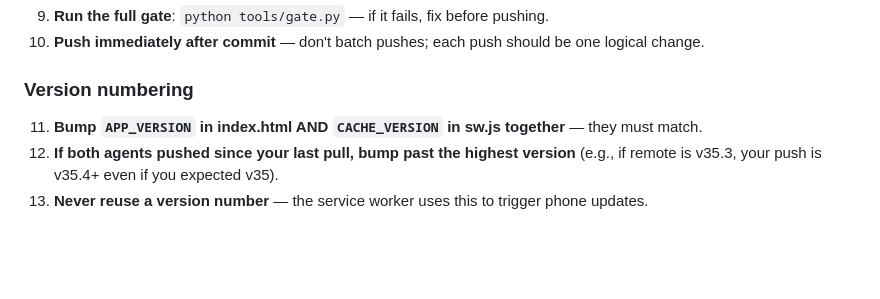
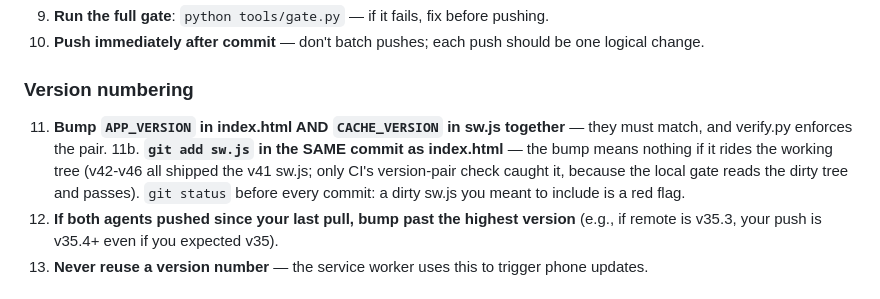
Before and after one commit to danielmorris2014/mp-walkthrough, a Markdown page: AGENTS.md, the part around the change. Rendered like a GitHub page; blank space fills up the shorter version.

Commit message:
AGENTS.md: rule 11b — commit sw.js with index.html (the v42-v46 lesson)

```diff
--- a/AGENTS.md
+++ b/AGENTS.md
@@ -29,7 +29,8 @@ These rules prevent stale-code overwrites. Follow them every time, no exceptions
 
 ### Version numbering
 
-11. **Bump `APP_VERSION` in index.html AND `CACHE_VERSION` in sw.js together** — they must match.
+11. **Bump `APP_VERSION` in index.html AND `CACHE_VERSION` in sw.js together** — they must match, and verify.py enforces the pair.
+11b. **`git add sw.js` in the SAME commit as index.html** — the bump means nothing if it rides the working tree (v42-v46 all shipped the v41 sw.js; only CI's version-pair check caught it, because the local gate reads the dirty tree and passes). `git status` before every commit: a dirty sw.js you meant to include is a red flag.
 12. **If both agents pushed since your last pull, bump past the highest version** (e.g., if remote is v35.3, your push is v35.4+ even if you expected v35).
 13. **Never reuse a version number** — the service worker uses this to trigger phone updates.
 
```
